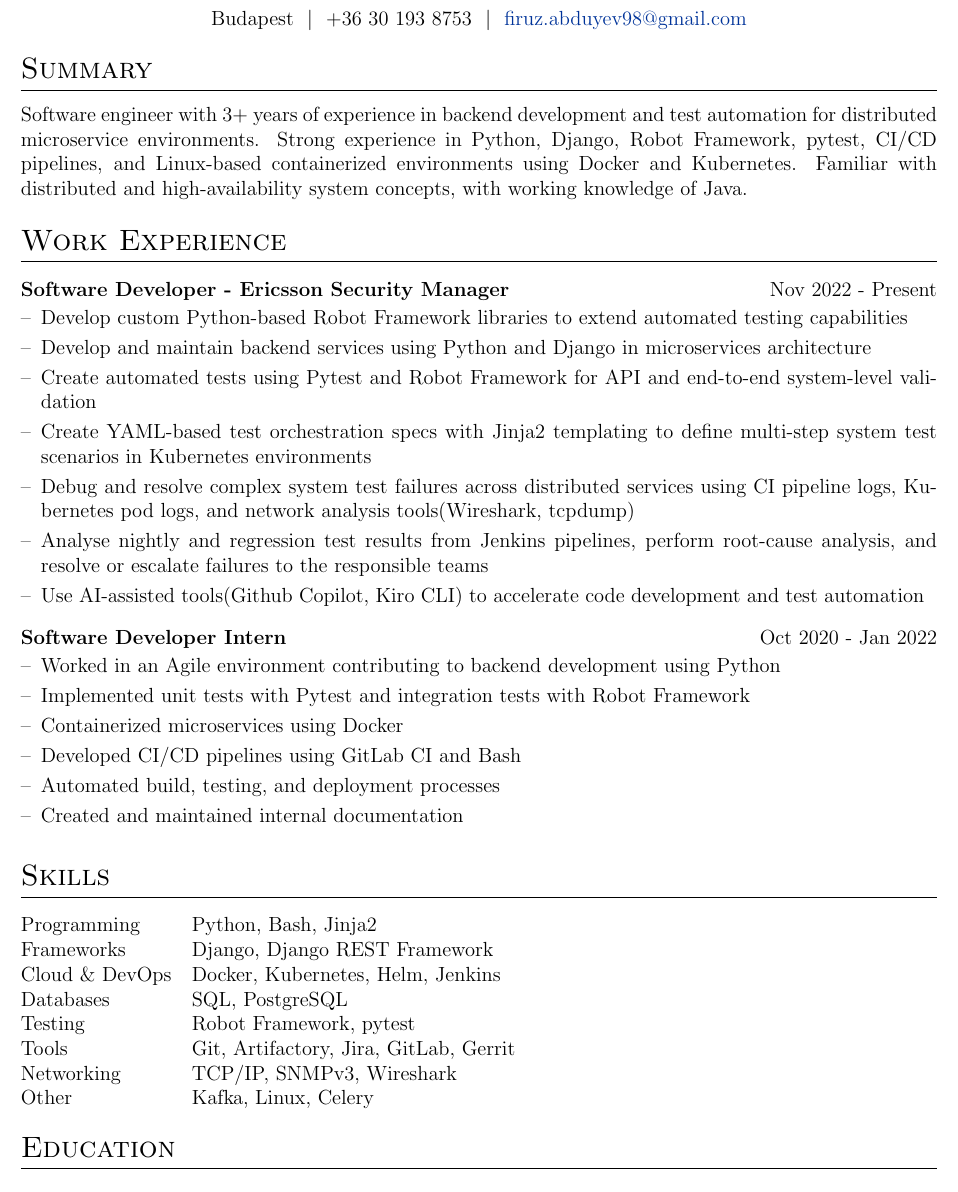
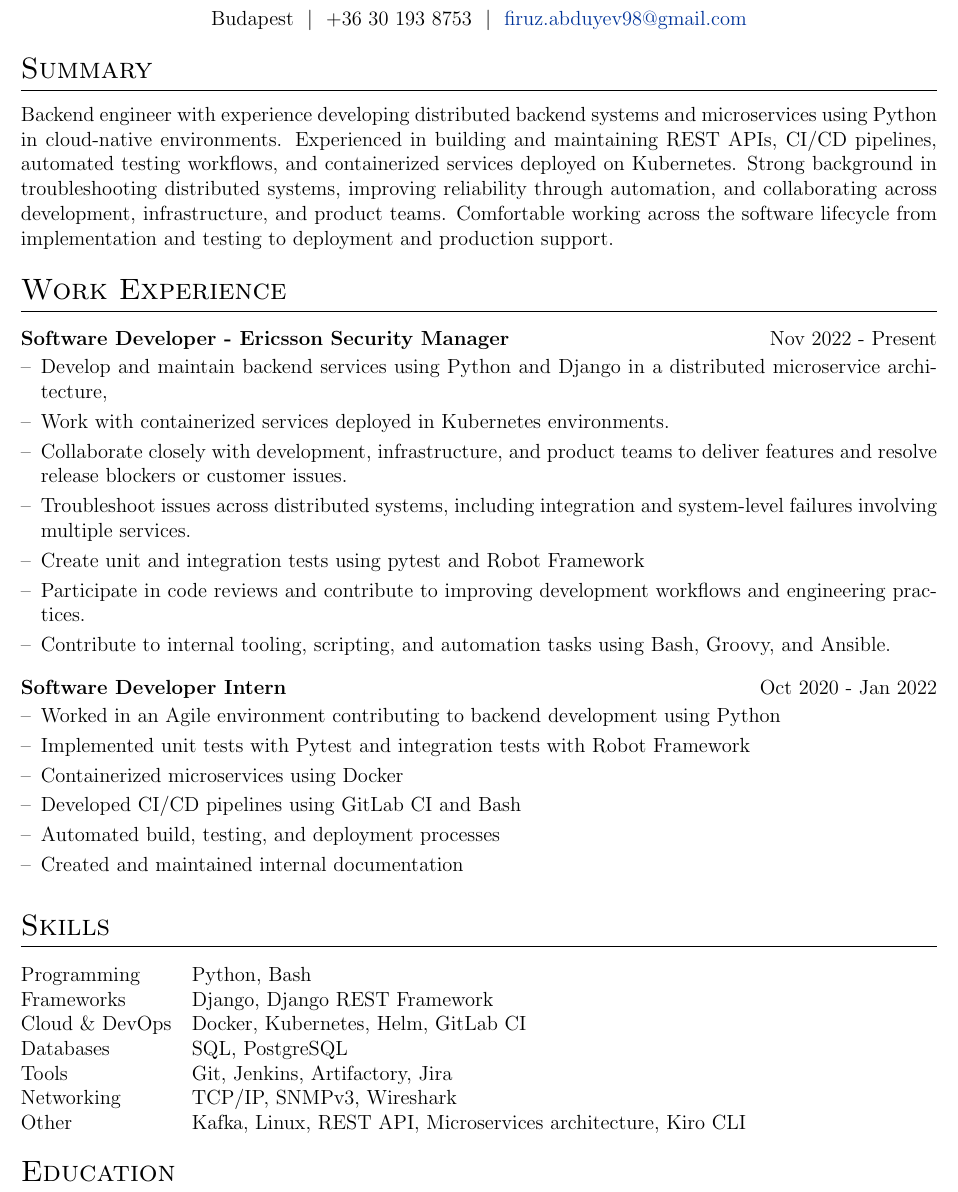
Before and after one commit to abduyev97/cv, a LaTeX CV (cv.tex): part of the page, cut so that both start at the same text. Compiled offline with pdfLaTeX.

Commit message:
BP - Senior SWE

```diff
--- a/cv.tex
+++ b/cv.tex
@@ -145,7 +145,7 @@ Budapest \ $|$ \ +36 30 193 8753 \ $|$ \
 %----------------------------------------------------------------------------------------
 
 \section{Summary}
-Software engineer with 3+ years of experience in backend development and test automation for distributed microservice environments. Strong experience in Python, Django, Robot Framework, pytest, CI/CD pipelines, and Linux-based containerized environments using Docker and Kubernetes. Familiar with distributed and high-availability system concepts, with working knowledge of Java.
+Backend engineer with experience developing distributed backend systems and microservices using Python in cloud-native environments. Experienced in building and maintaining REST APIs, CI/CD pipelines, automated testing workflows, and containerized services deployed on Kubernetes. Strong background in troubleshooting distributed systems, improving reliability through automation, and collaborating across development, infrastructure, and product teams. Comfortable working across the software lifecycle from implementation and testing to deployment and production support.
 
 %----------------------------------------------------------------------------------------
 % WORK EXPERIENCE
@@ -154,13 +154,13 @@ Software engineer with 3+ years of experience in backend development and test au
 \section{Work Experience}
 
 \begin{joblong}{Software Developer - Ericsson Security Manager}{Nov 2022 - Present}
-\item Develop custom Python-based Robot Framework libraries to extend automated testing capabilities
-\item Develop and maintain backend services using Python and Django in microservices architecture
-\item Create automated tests using Pytest and Robot Framework for API and end-to-end system-level validation
-\item Create YAML-based test orchestration specs with Jinja2 templating to define multi-step system test scenarios in Kubernetes environments
-\item Debug and resolve complex system test failures across distributed services using CI pipeline logs, Kubernetes pod logs, and network analysis tools(Wireshark, tcpdump)
-\item Analyse nightly and regression test results from Jenkins pipelines, perform root-cause analysis, and resolve or escalate failures to the responsible teams
-\item Use AI-assisted tools(Github Copilot, Kiro CLI) to accelerate code development and test automation
+\item Develop and maintain backend services using Python and Django in a distributed microservice architecture,
+\item Work with containerized services deployed in Kubernetes environments.
+\item Collaborate closely with development, infrastructure, and product teams to deliver features and resolve release blockers or customer issues.
+\item Troubleshoot issues across distributed systems, including integration and system-level failures involving multiple services.
+\item Create unit and integration tests using pytest and Robot Framework
+\item Participate in code reviews and contribute to improving development workflows and engineering practices.
+\item Contribute to internal tooling, scripting, and automation tasks using Bash, Groovy, and Ansible.
 \end{joblong}
 
 \begin{joblong}{Software Developer Intern}{Oct 2020 - Jan 2022}
@@ -179,21 +179,19 @@ Software engineer with 3+ years of experience in backend development and test au
 \section{Skills}
 
 \begin{tabularx}{\linewidth}{@{}l X@{}}
-Programming & Python, Bash, Jinja2 \\
+Programming & Python, Bash \\
 
 Frameworks & Django, Django REST Framework \\
 
-Cloud \& DevOps & Docker, Kubernetes, Helm, Jenkins \\
+Cloud \& DevOps & Docker, Kubernetes, Helm, GitLab CI \\
 
 Databases & SQL, PostgreSQL \\
 
-Testing & Robot Framework, pytest \\
-
-Tools & Git, Artifactory, Jira, GitLab, Gerrit \\
+Tools & Git, Jenkins, Artifactory, Jira \\
 
 Networking & TCP/IP, SNMPv3, Wireshark \\
 
-Other & Kafka, Linux, Celery \\
+Other & Kafka, Linux,  REST API, Microservices architecture, Kiro CLI \\
 \end{tabularx}
 
 %----------------------------------------------------------------------------------------
```
